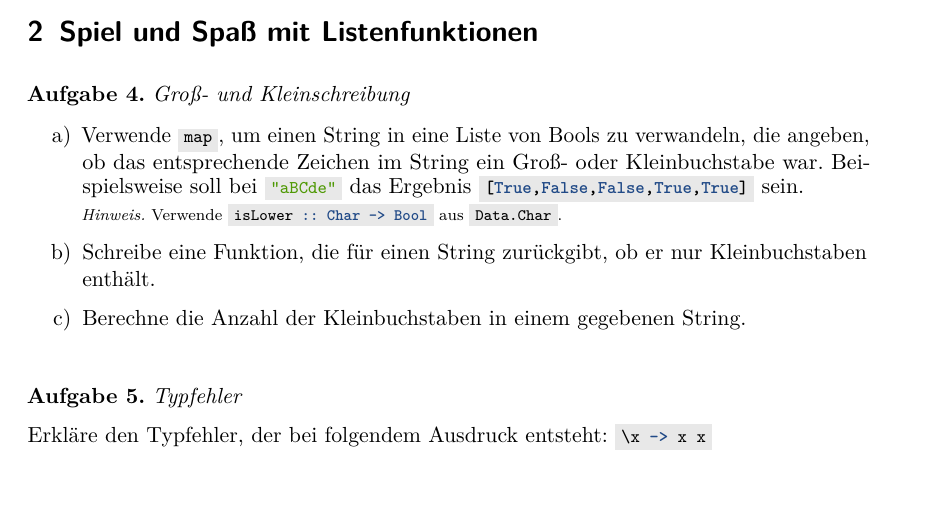
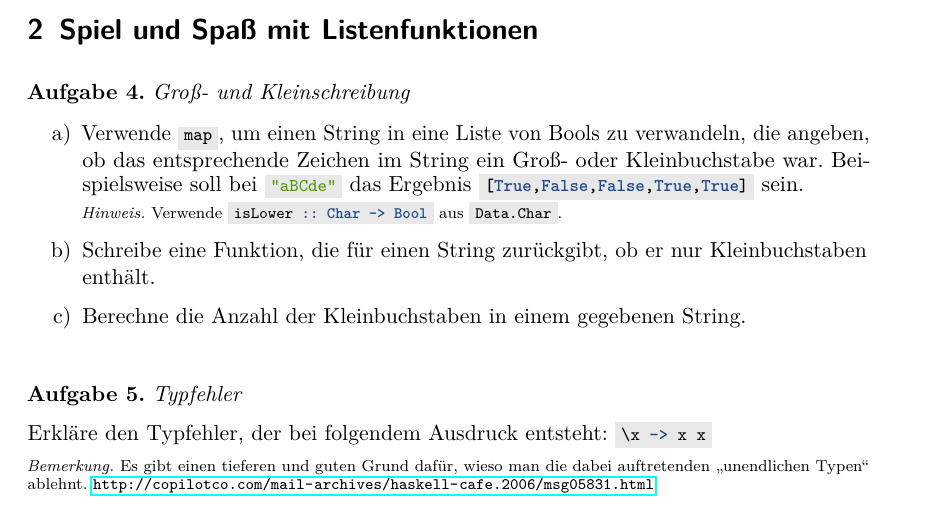
Before and after one commit to curry-club-aux/haskell-workshop, a LaTeX problem sheet (uebung.tex): part of page 1 of 12, cut so that both start at the same text. Compiled offline with pdfLaTeX.

Commit message:
Mehr zu unendlichen Typen

```diff
--- a/uebung.tex
+++ b/uebung.tex
@@ -35,6 +35,8 @@ Was könnte der Ausdruck \haskellinline{(.) . (.)} bewirken? Finde es heraus mit
 
 \begin{aufgabe}{Typfehler}
   Erkläre den Typfehler, der bei folgendem Ausdruck entsteht: \haskellinline{\x -> x x}
+
+  {\scriptsize\emph{Bemerkung.} Es gibt einen tieferen und guten Grund dafür, wieso man die dabei auftretenden "`unendlichen Typen"' ablehnt. \url{http://copilotco.com/mail-archives/haskell-cafe.2006/msg05831.html}\par}
 \end{aufgabe}
 
 
```
Also changed, not shown: uebung.pdf.
